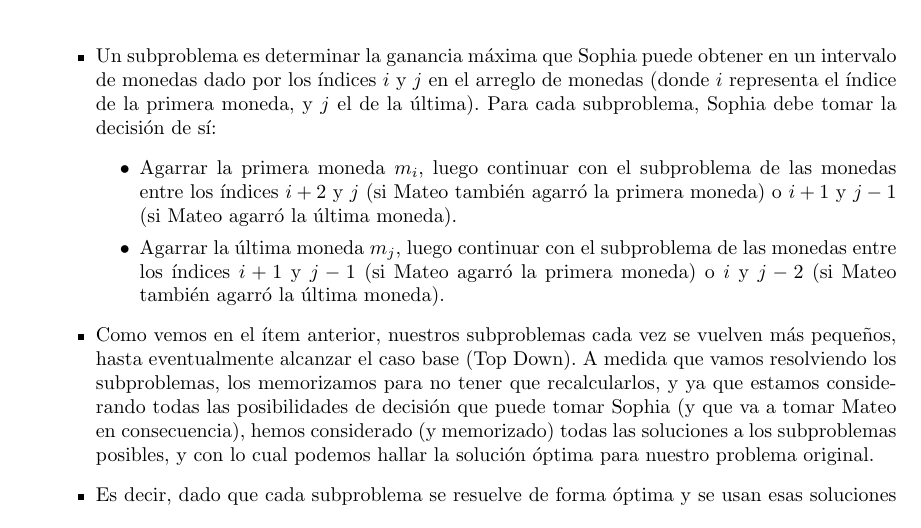
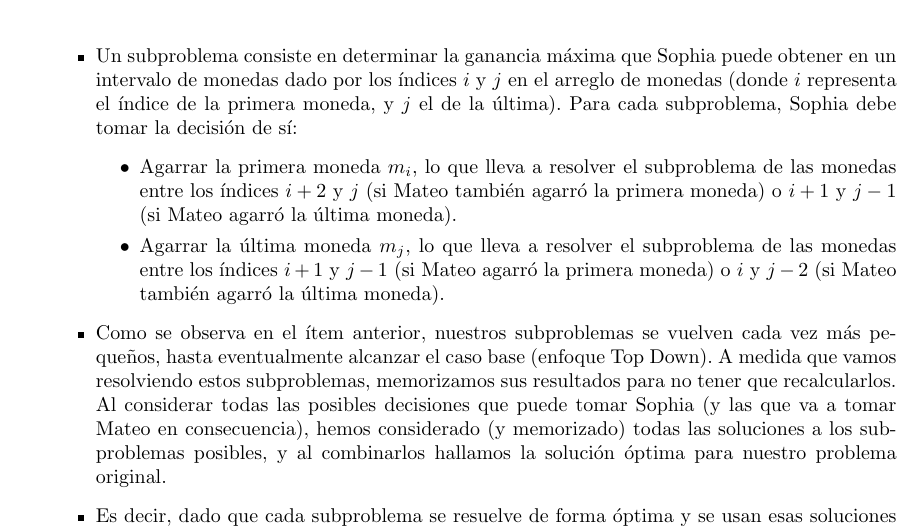
Before and after one commit to MartinAlejo/TDA-TP2, a LaTeX document (dev_informe/main.tex, which reads dev_informe/tex/demostracion.tex): part of page 5 of 10, cut so that both start at the same text. Compiled offline with pdfLaTeX.

Commit message:
Correcciones menores en la desmotracion

```diff
--- a/dev_informe/tex/demostracion.tex
+++ b/dev_informe/tex/demostracion.tex
@@ -12,11 +12,11 @@ Vamos a demostrar entonces que nuestro algoritmo siempre encuentra la maxima gan
 
 \begin{itemize}
     \item Nuestro caso base es el siguiente: Si no hay monedas, Sophia tendría ganancia cero ya que no habría monedas para agarrar.
-    \item Un subproblema es determinar la ganancia máxima que Sophia puede obtener en un intervalo de monedas dado por los índices \(i\) y \(j\) en el arreglo de monedas (donde \(i\) representa el índice de la primera moneda, y \(j\) el de la última). Para cada subproblema, Sophia debe tomar la decisión de sí:
+    \item Un subproblema consiste en determinar la ganancia máxima que Sophia puede obtener en un intervalo de monedas dado por los índices \(i\) y \(j\) en el arreglo de monedas (donde \(i\) representa el índice de la primera moneda, y \(j\) el de la última). Para cada subproblema, Sophia debe tomar la decisión de sí:
     \begin{itemize}
-        \item Agarrar la primera moneda \(m_i\), luego continuar con el subproblema de las monedas entre los índices \(i+2\) y \(j\) (si Mateo también agarró la primera moneda) o \(i+1\) y \(j-1\) (si Mateo agarró la última moneda).
-        \item Agarrar la última moneda \(m_j\), luego continuar con el subproblema de las monedas entre los índices \(i+1\) y \(j-1\) (si Mateo agarró la primera moneda) o \(i\) y \(j-2\) (si Mateo también agarró la última moneda).
+        \item Agarrar la primera moneda \(m_i\), lo que lleva a resolver el subproblema de las monedas entre los índices \(i+2\) y \(j\) (si Mateo también agarró la primera moneda) o \(i+1\) y \(j-1\) (si Mateo agarró la última moneda).
+        \item Agarrar la última moneda \(m_j\), lo que lleva a resolver el subproblema de las monedas entre los índices \(i+1\) y \(j-1\) (si Mateo agarró la primera moneda) o \(i\) y \(j-2\) (si Mateo también agarró la última moneda).
     \end{itemize}
-    \item Como vemos en el ítem anterior, nuestros subproblemas cada vez se vuelven más pequeños, hasta eventualmente alcanzar el caso base (Top Down). A medida que vamos resolviendo los subproblemas, los memorizamos para no tener que recalcularlos, y ya que estamos considerando todas las posibilidades de decisión que puede tomar Sophia (y que va a tomar Mateo en consecuencia), hemos considerado (y memorizado) todas las soluciones a los subproblemas posibles, y con lo cual podemos hallar la solución óptima para nuestro problema original.
+    \item Como se observa en el ítem anterior, nuestros subproblemas se vuelven cada vez más pequeños, hasta eventualmente alcanzar el caso base (enfoque Top Down). A medida que vamos resolviendo estos subproblemas, memorizamos sus resultados para no tener que recalcularlos. Al considerar todas las posibles decisiones que puede tomar Sophia (y las que va a tomar Mateo en consecuencia), hemos considerado (y memorizado) todas las soluciones a los subproblemas posibles, y al combinarlos hallamos la solución óptima para nuestro problema original.
     \item Es decir, dado que cada subproblema se resuelve de forma óptima y se usan esas soluciones para construir la solución final, el algoritmo garantiza que dicha solución será la ganancia máxima que Sophia puede obtener.
 \end{itemize}
```
Also changed, not shown: Informe.pdf, dev_informe/main.pdf.
